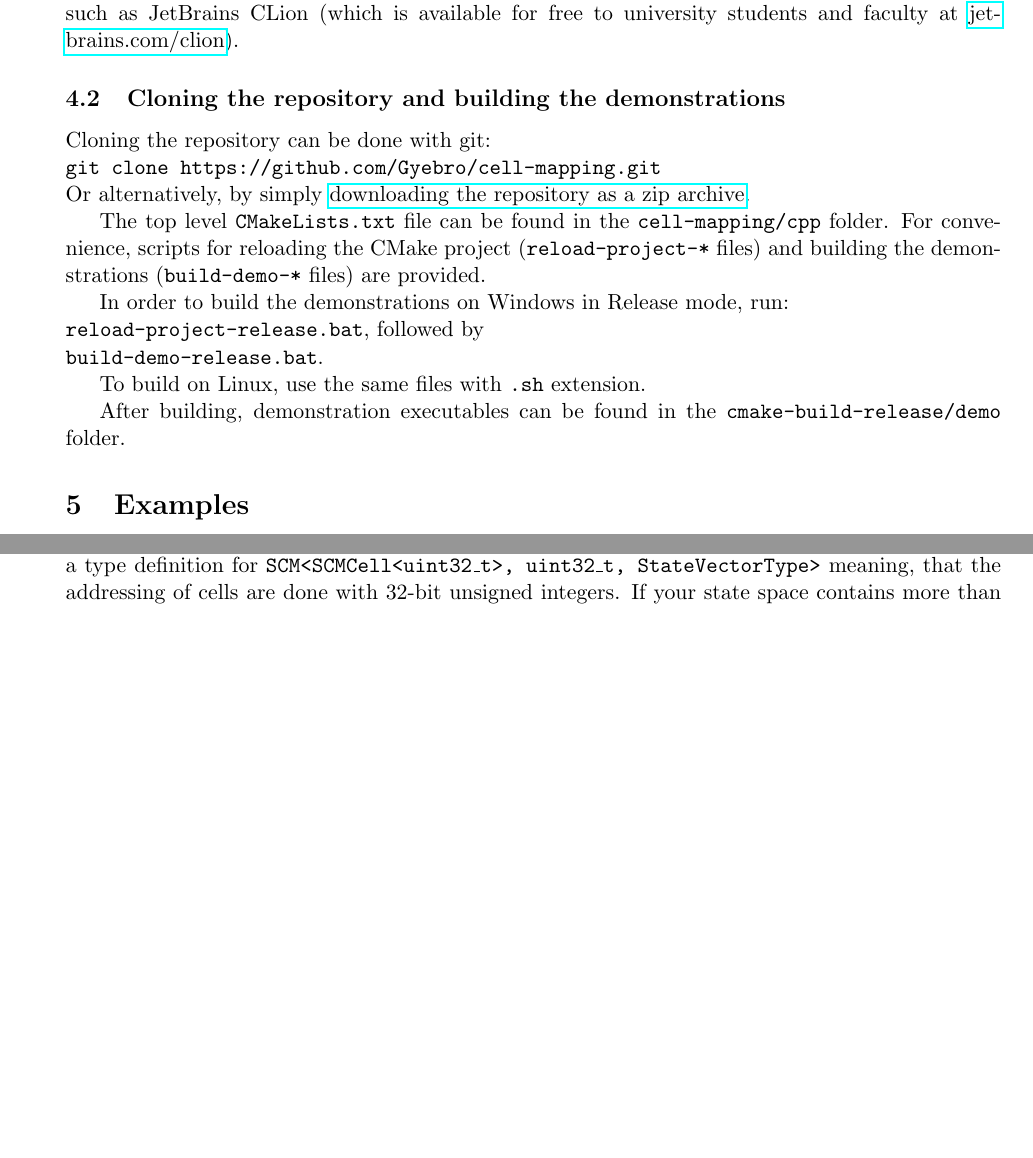
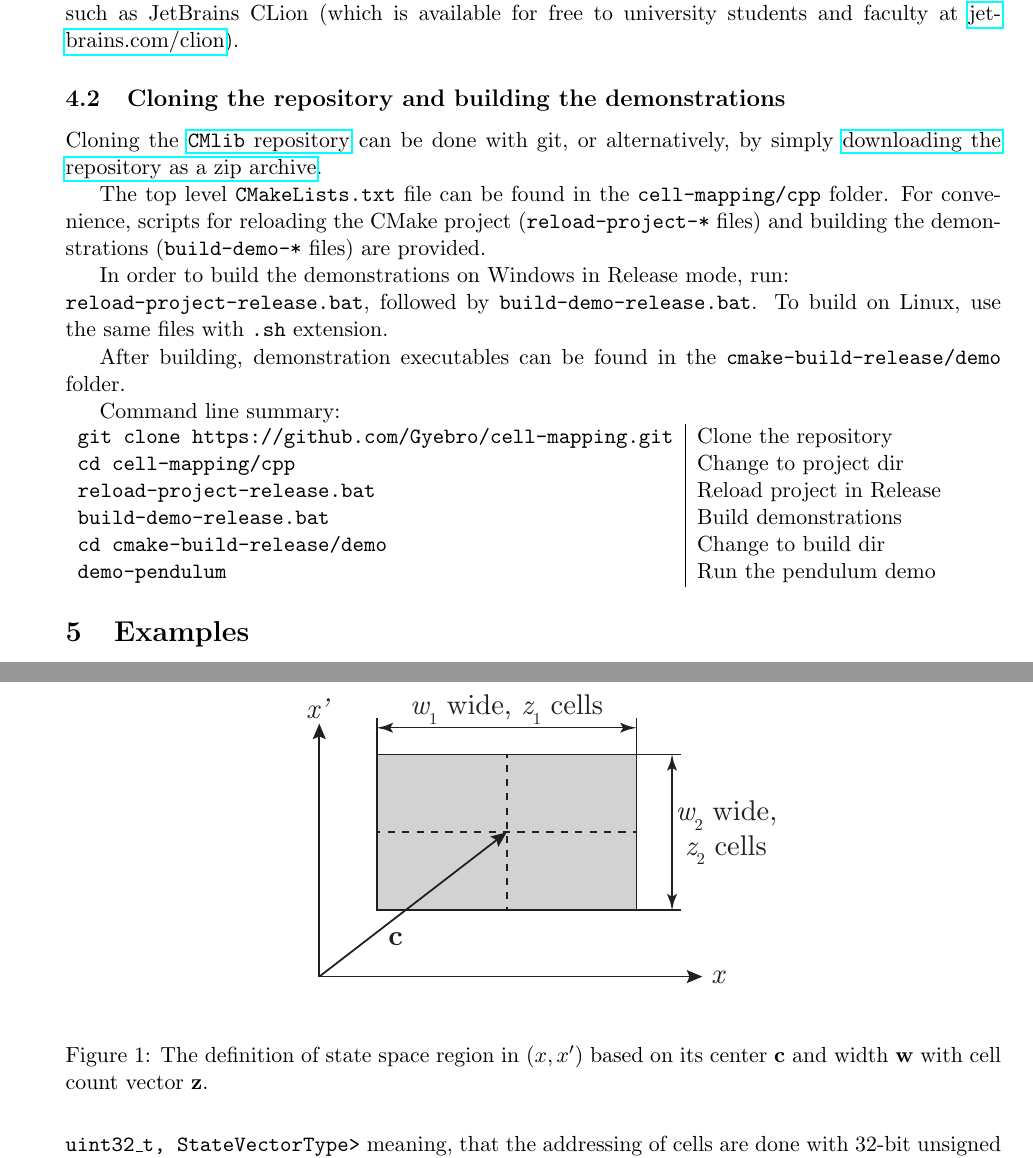
Before and after one commit to Gyebro/cell-mapping, a LaTeX document (docs/tex/cell-mapping-cpp.tex): two parts of pages 2 and 3 of 5 before the commit and two parts of pages 2 and 4 of 5 after it, joined at a grey line, cut so that both start at the same text, the shorter picture padded with empty space. Compiled offline with pdfLaTeX.

Commit message:
Working on docs

```diff
--- a/docs/tex/cell-mapping-cpp.tex
+++ b/docs/tex/cell-mapping-cpp.tex
@@ -83,19 +83,26 @@ Alternatively, one can use an Integrate Development environment which supports \
 
 \subsection{Cloning the repository and building the demonstrations}
 
-Cloning the repository can be done with git:\\
-\texttt{git clone https://github.com/Gyebro/cell-mapping.git}\\
-Or alternatively, by simply  \href{https://github.com/Gyebro/cell-mapping/archive/master.zip}{downloading the repository as a zip archive}.
+Cloning the \href{https://github.com/Gyebro/cell-mapping.git}{\texttt{CMlib} repository} can be done with git, or alternatively, by simply  \href{https://github.com/Gyebro/cell-mapping/archive/master.zip}{downloading the repository as a zip archive}.
 
 The top level \texttt{CMakeLists.txt} file can be found in the \texttt{cell-mapping/cpp} folder. For convenience, scripts for reloading the CMake project (\texttt{reload-project-*} files) and building the demonstrations (\texttt{build-demo-*} files) are provided.
 
 In order to build the demonstrations on Windows in Release mode, run:\\
-\texttt{reload-project-release.bat}, followed by\\
-\texttt{build-demo-release.bat}.
-
+\texttt{reload-project-release.bat}, followed by \texttt{build-demo-release.bat}.
 To build on Linux, use the same files with \texttt{.sh} extension.
 
 After building, demonstration executables can be found in the \texttt{cmake-build-release/demo} folder.
+
+Command line summary:\\
+\begin{tabular}{l|l}
+		\texttt{git clone https://github.com/Gyebro/cell-mapping.git} & Clone the repository \\
+		\texttt{cd cell-mapping/cpp} & Change to project dir \\
+		\texttt{reload-project-release.bat} & Reload project in Release\\
+		\texttt{build-demo-release.bat} & Build demonstrations\\
+		\texttt{cd cmake-build-release/demo} & Change to build dir\\
+		\texttt{demo-pendulum} & Run the pendulum demo
+\end{tabular}
+
 
 \section{Examples}
 
@@ -136,3 +146,8 @@ The \texttt{DynamicalSystemBase} class requires a \texttt{step} function which c
+\begin{figure}[htb]
+	\centering
+	\includegraphics[width=10cm]{fig/state-space-region.pdf}
+	\caption{The definition of state space region in $(x,x')$ based on its center $\mathbf{c}$ and width $\mathbf{w}$ with cell count vector $\mathbf{z}$.} \label{fig:statespace}
+\end{figure}
 
 \begin{lstlisting}
 int main() {
@@ -148,9 +163,7 @@ int main() {
  return 0;
 }
 \end{lstlisting}
-In order to execute SCM on the \texttt{Pendulum} system, the center, width and cell counts of the state space along state-space dimensions are defined. The \texttt{SCM32<StateVectorType>} class' template parameter in this case is \texttt{vec2} as the \texttt{Pendulum} used that type for the state vector. Note: \texttt{SCM32} is a type definition for \texttt{SCM<SCMCell<uint32\_t>, uint32\_t, StateVectorType>} meaning, that the addressing of cells are done with 32-bit unsigned integers. If your state space contains more than $2^{32}-1 = 4\,\mathrm{GCells}$, use \texttt{SCM64} instead.
-
-\newpage
+The \texttt{SCM32<StateVectorType>} class' template parameter in this case is \texttt{vec2} as the \texttt{Pendulum} used that type for the state vector. Note: \texttt{SCM32} is a type definition for \texttt{SCM<SCMCell<uint32\_t>, uint32\_t, StateVectorType>} meaning, that the addressing of cells are done with 32-bit unsigned integers. If your state space contains more than $2^{32}-1 = 4\,\mathrm{GCells}$, use \texttt{SCM64} instead.
 
 After running this example program, the following output is generated:
 
```
Also changed, not shown: docs/tex/cell-mapping-cpp.pdf, docs/tex/fig/state-space-region.pdf (added), docs/tex/cell-mapping-cpp.tex (5 more changed lines).
